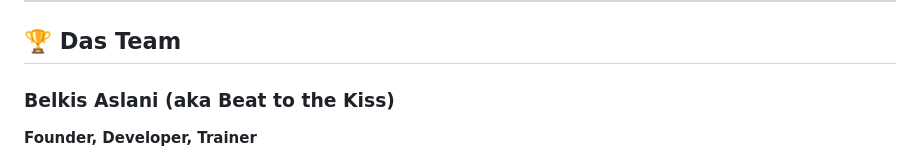
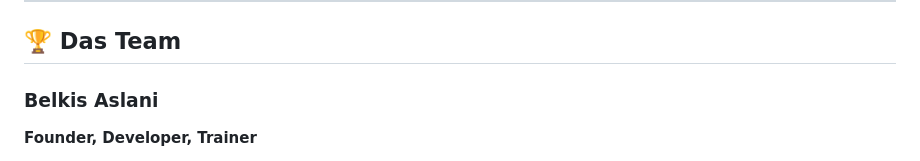
Before and after one commit to BEKO2210/BEL-KI, a Markdown page: README.md, the part around the change. Rendered like a GitHub page.

Commit message:
Update team member name in README

```diff
--- a/README.md
+++ b/README.md
@@ -292,7 +292,7 @@ Dieses Projekt ist Open Source. Du kannst:
 
 ## 🏆 Das Team
 
-### Belkis Aslani (aka Beat to the Kiss)
+### Belkis Aslani
 **Founder, Developer, Trainer**
 
 - 🎓 Self-taught AI Engineer
```
